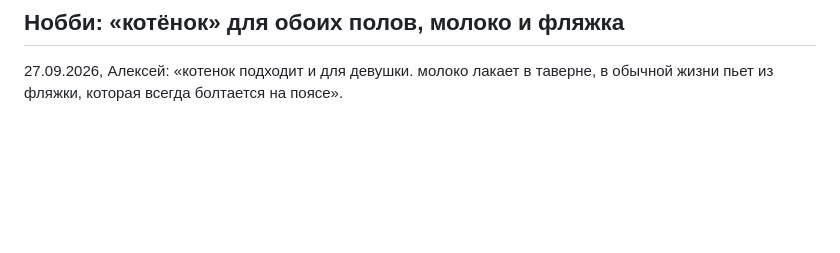
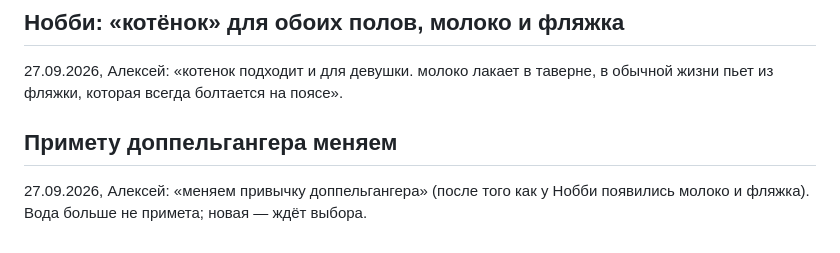
Before and after one commit to alexeynovopashin-lab/cursed-sword, a Markdown page: DECISIONS.md, the part around the change. Drawn GitHub-style; blank space fills up the shorter version.

Commit message:
Примета доппельгангера — не вода, новую выбирает Алексей
Co-Authored-By: Claude Opus 5.5 <noreply@anthropic.com>

```diff
--- a/DECISIONS.md
+++ b/DECISIONS.md
@@ -414,3 +414,8 @@ LightPlan».
 
 27.09.2026, Алексей: «котенок подходит и для девушки. молоко лакает в таверне,
 в обычной жизни пьет из фляжки, которая всегда болтается на поясе».
+
+## Примету доппельгангера меняем
+
+27.09.2026, Алексей: «меняем привычку доппельгангера» (после того как у Нобби
+появились молоко и фляжка). Вода больше не примета; новая — ждёт выбора.
```
